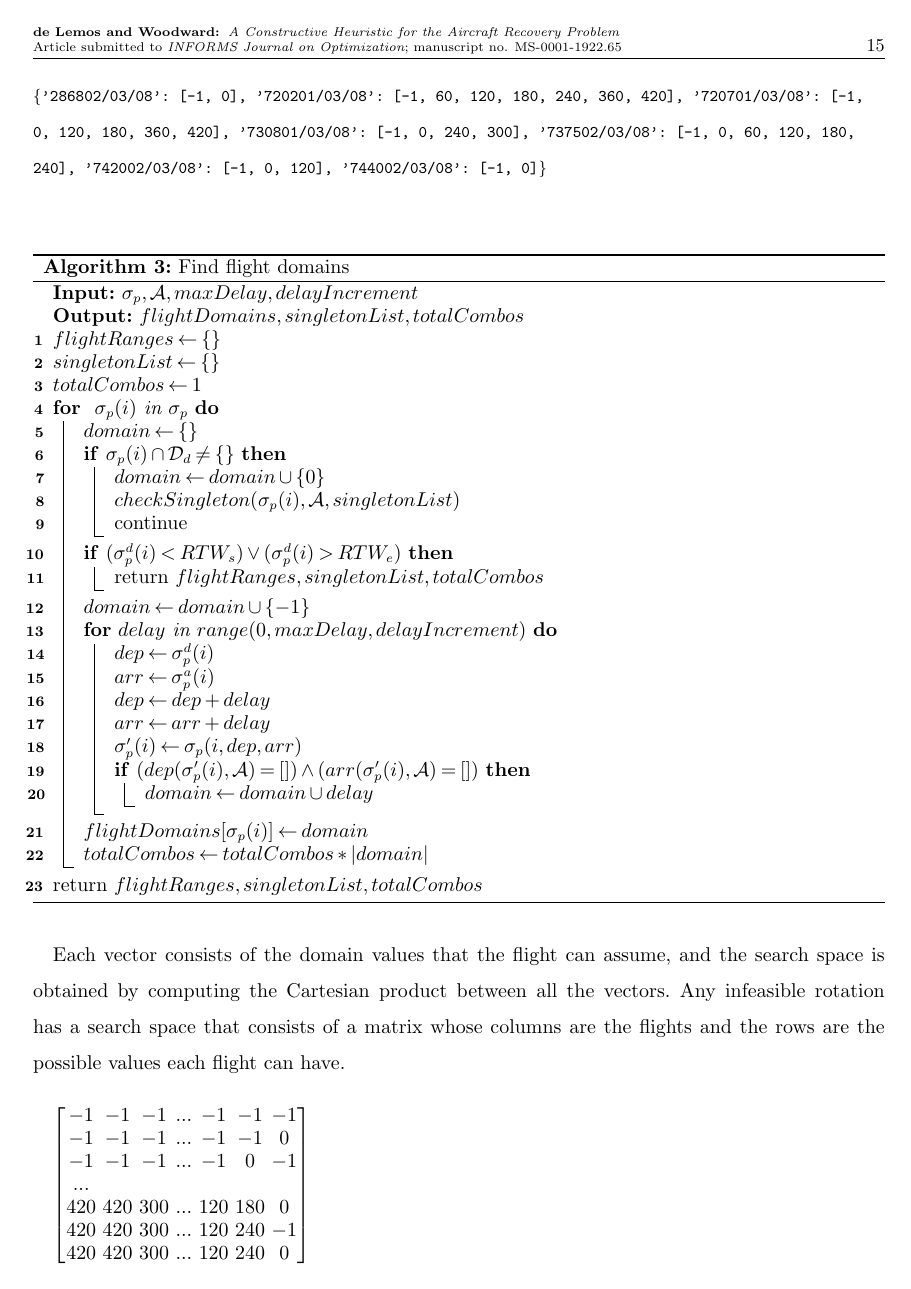
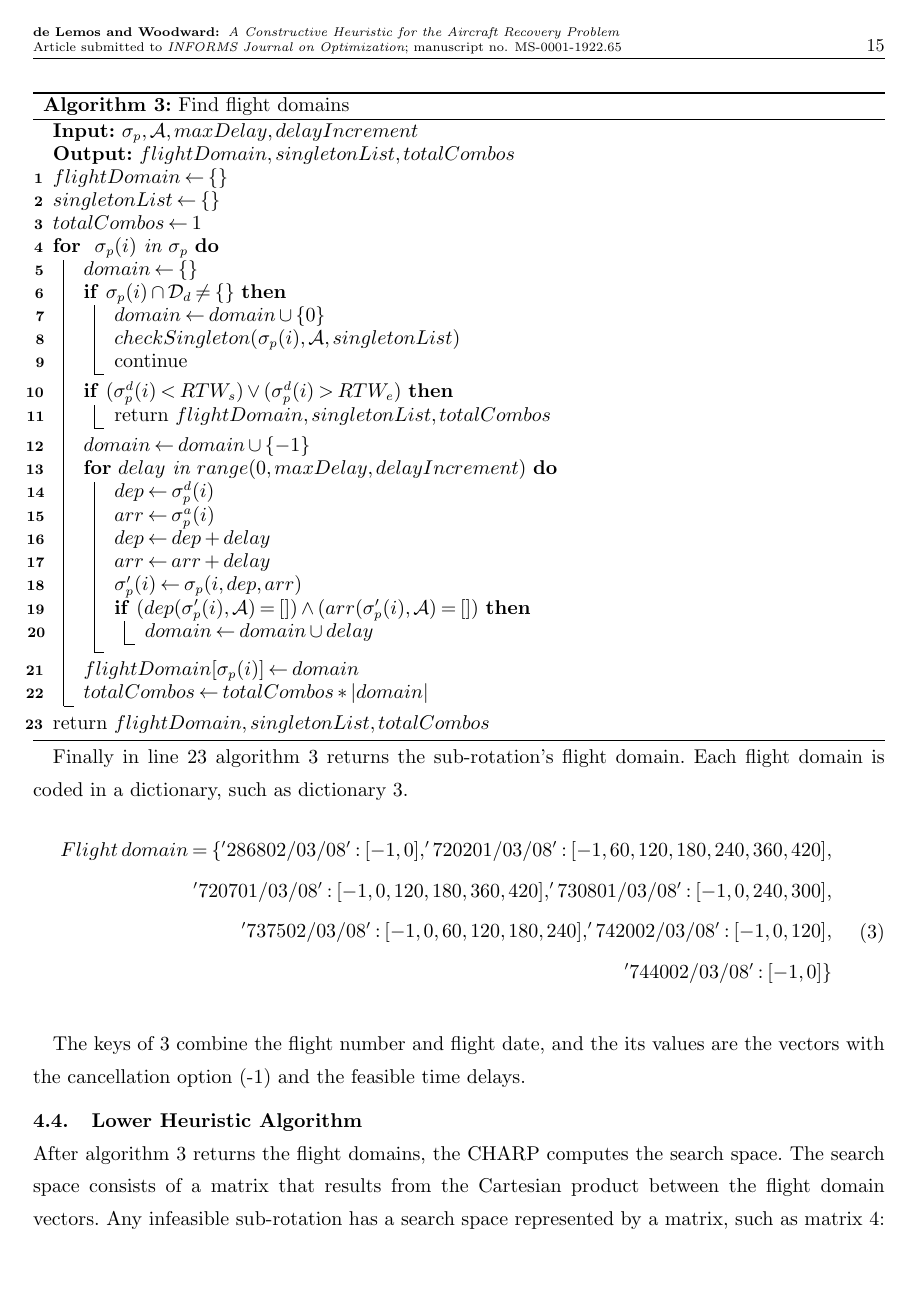
Before and after one commit to franciscolemos/paperCHARP, a LaTeX document (main.tex, which reads algorithms.tex): page 15 of 28. Compiled offline with pdfLaTeX.

Commit message:
Correct results

```diff
--- a/algorithms.tex
+++ b/algorithms.tex
@@ -99,23 +97,13 @@ The algorithm receives as inputs the aircraft rotation and the airport set. The
 
 \subsection{Flight Domains Algorithm} \label{sec:flightDomains}
 Starting at the first infeasible flight in the infeasible rotation the next step of the recovery procedure consists of an algorithm that searches for each flight, of this part of the rotation, the domain where it is possible to depart and land without breaching airport departure and arrival capacity constraints. This search is done incrementally, and it will allow to delay the rotation’s flights. Added to the latter, and except those flights that are already subject to a disruptive delay, the algorithm also adds the option to cancel the flight as a delay valued -1. To implement this procedure, algorithm \ref{algo:flightDomains} receives as inputs the infeasible rotation, the airport capacity, the maximum amount of delay and the delay increment. After initializing the variables to save the rotation's flight domains, singletons, and size of the search space (line 1 to 3) the algorithm loops through the rotation to compute and retrieve their respective values. The flight domain is initialized in line 5 and if it has been disrupted its domain assumes a single value of zero thus becoming a singleton (line 7). If the singleton makes the recovery infeasible by breaking the airport capacity constraint it will be added to the singleton list and the algorithm loops to the next flight in the rotation (line 8 and 9). If the flight departs outside the recovery the algorithm will simply return the flight ranges, the singleton list and the total number of combinations. If the flight is neither disrupted nor departs outside the recovery time window, then the algorithm adds the cancellation option. Afterwards it will loop incrementally through the range of delay values starting at zero and add any of them that make the flight feasible (lines 14 to 20). In lines 21 and 22 the algorithm adds the domain to the flight domains dictionary and updates the number of combinations. \\
-Each flight domain will be coded in a dictionary, using the flight number and date as the key, and a vector with all the possible delay as the value:
-
-
-{\texttt{\footnotesize \\ \\ \{'286802/03/08': [-1, 0],
-		'720201/03/08': [-1, 60, 120, 180, 240, 360, 420],
-		'720701/03/08': [-1, 0, 120, 180, 360, 420],
-		'730801/03/08': [-1, 0, 240, 300],
-		'737502/03/08': [-1, 0, 60, 120, 180, 240],
-		'742002/03/08': [-1, 0, 120],
-		'744002/03/08': [-1, 0]\}}}\\ \\
 
 %%%%%%%%%%%%%%%%%%%%%%%%%%%%%%%%%%%% ALGORITHM 3 %%%%%%%%%%%%%%%%%%%%%%%%%%%%%%%%%%%%%%%%%%
 		\begin{algorithm}[H]
 		\DontPrintSemicolon
 		\KwInput{$ \sigma_p, \mathcal{A}, maxDelay, delayIncrement$}
-		\KwOutput{$flightDomains, singletonList, totalCombos$}
-		$flightRanges \gets \{\}$\\
+		\KwOutput{$flightDomain, singletonList, totalCombos$}
+		$flightDomain \gets \{\}$\\
 		$singletonList \gets \{\}$\\
 		$totalCombos \gets 1$\\
 		\For{ $\sigma_p(i)$ in $\sigma_p$ }
@@ -126,7 +114,7 @@ Each flight domain will be coded in a dictionary, using the flight number and da
 				$checkSingleton(\sigma_p(i), \mathcal{A}, singletonList)$\\
 				continue\\}
 			\If{$(\sigma^d_p(i) < RTW_s) \lor (\sigma^d_p(i) > RTW_e)$}
-				{return $flightRanges, singletonList, totalCombos$\\}
+				{return $flightDomain, singletonList, totalCombos$\\}
 			$domain \gets domain \cup \{-1\}$\\ %cancel the flight
 			\For{$delay$ in $range(0, maxDelay, delayIncrement)$}{
 				$dep \gets \sigma^d_p(i)$\\
@@ -138,30 +126,31 @@ Each flight domain will be coded in a dictionary, using the flight number and da
 					$domain \gets domain \cup delay$
 				}
 			}
-			$flightDomains[\sigma_p(i)] \gets domain$\\
+			$flightDomain[\sigma_p(i)] \gets domain$\\
 			$totalCombos \gets totalCombos * |domain|$\\
 		}
-		return $flightRanges, singletonList, totalCombos$
+		return $flightDomain, singletonList, totalCombos$
 		\caption{Find flight domains}
 		\label{algo:flightDomains}
 	\end{algorithm}
 
-\vspace{\baselineskip}
+Finally in line 23 algorithm \ref{algo:flightDomains} returns the sub-rotation's flight domain. Each flight domain is coded in a dictionary, such as dictionary \ref{eq:flightDomain}.
 
-Each vector consists of the domain values that the flight can assume, and the search space is obtained by computing the Cartesian product between all the vectors. Any infeasible rotation has a search space that consists of a matrix whose columns are the flights and the rows are the possible values each flight can have.\\
+\begin{equation}
+	\begin{aligned}
+	Flight \: domain = \{'286802/03/08': [-1, 0],
+		'720201/03/08': [-1, 60, 120, 180, 240, 360, 420],\\
+		'720701/03/08': [-1, 0, 120, 180, 360, 420],
+		'730801/03/08': [-1, 0, 240, 300],\\
+		'737502/03/08': [-1, 0, 60, 120, 180, 240],
+		'742002/03/08': [-1, 0, 120],\\
+		'744002/03/08': [-1, 0]\}\\ \\
+	\end{aligned}
+	\label{eq:flightDomain}
+\end{equation}
 
-$\begin{bmatrix}
-	-1	&  -1	&  -1	& ...	&  -1 &	  -1 &	-1\\
-	-1	&  -1	&  -1	& ...	&  -1 &	  -1 &	0\\
-	-1	&  -1	&  -1	& ...	&  -1 &	   0 &	-1\\
-	...	&		&		&       &     &      &      \\
-	420	& 420	& 300	& ...	& 120 &	 180 &	0\\
-	420	& 420	& 300	& ...	& 120 &	 240 &	-1\\
-	420	& 420	& 300	& ...	& 120 &	 240 &	0\\
-\end{bmatrix}$
-
+The keys of  \ref{eq:flightDomain} combine the flight number and flight date, and the its values are the vectors with the cancellation option (-1) and the feasible time delays.
 %%%%%%%%%%%%%%%%%%%%%%%%%%%%%%%%%%%%%%%%%% ALGO 4 %%%%%%%%%%%%%%%%%%%%%%%%%%%%%%%%%%%%%%%%%%%%
 \subsection{Lower Heuristic Algorithm} \label{sec:lowerHeuristic}
 
-In our experiments we found that the number of rows varies between the order of magnitude $10^3$ to $10^{12}$, hence it is not possible a unique approach to find feasible solutions. To tackle the two distinct situations the algorithm uses a lower heuristic for the lower bound of the search space and an upper heuristic to handle the upper bound of the search space.\\
-The lower bound is initialized at $4 \times 10^4$ by default, and the lower heuristic loops through every row of the of the matrix in order to find the optimal solutions that minimize the number of cancelled flights and the total amount of delay. Algorithm \ref{algo:lowerHeuristic} receives as inputs the rotation, the index of the first infeasibility and the search space in the form of a matrix. The algorithm will recover the infeasible rotation and will output the recovered one. It starts by initializing the best solution in line 1 and henceforward it will loop through the search space to find its value. In lines 3 and 4 for the algorithm sums the cancelled flights and the total amount of delay for each row of the matrix and in line 5 it assigns them to the new solution. The algorithm compares the new solution with the best one and if the new one is not better it will iterate (lines 6 to 10). Based on the values coded in the row, in line 11 the algorithm creates the new rotation by cancelling or delaying flights. Afterwards if the row creates a new feasible solution the best solution is updated (lines 12 to 18). After traversing the entire search space, the algorithm updates the aircraft rotation with the optimal solution and returns it (lines 19 and 20).\\
+After algorithm \ref{algo:flightDomains} returns the flight domains, the CHARP computes the search space. The search space consists of a matrix that results from the Cartesian product between the flight domain vectors. Any infeasible sub-rotation has a search space represented by a matrix, such as matrix \ref{eq:searchSpace}:\\
@@ -168,3 +170,8 @@ The lower bound is initialized at $4 \times 10^4$ by default, and the lower heur
+	\label{eq:searchSpace}
+\end{equation}
+
+In our experiments, we verified that the search spaces number of rows varies between $10^3$ to $10^{12}$. As opposed to a search space with order of magnitude $10^3$, it is not possible to traverse a search space the order of magnitude $10^{12}$ in a reasonable computing time.  To tackle the two distinct situations the CHARP uses the lower heuristic to find solutions for search spaces whose size is below the lower bound. On the other hand if the search space is greater than the upper bound the CHARP uses the upper heuristic.\\
+The lower bound is initialized by default at $4 \times 10^4$, and the lower heuristic loops through every row of the of the matrix in order to find the optimal solutions that minimize the number of cancelled flights and the total amount of delay. Algorithm \ref{algo:lowerHeuristic} receives as inputs the rotation, the index of the first infeasibility and the search space in the form of a matrix. The algorithm will recover the infeasible sub-rotation and will output the recovered one. It starts by initializing the solution in line 1 and henceforward it will loop through the search space to find its best value. In lines 3 and 4 the algorithm sums the cancelled flights and the total amount of delay for each row of the matrix and in line 5 it assigns them to the new solution. The algorithm compares the new solution with the best one and if the new one is not better it will iterate (lines 6 to 10). Based on the values coded in the row, in line 11 the algorithm creates the new rotation by cancelling or delaying flights. Afterwards if the row creates a new feasible solution the best solution is updated (lines 12 to 18). After traversing the entire search space, the algorithm updates the aircraft rotation with the optimal solution and returns it (lines 19 and 20).\\
 
 %%%%%%%%%%%%%%%%%%%%%%%%%%%%%%%%%%%%%%%%%%%% ALGORITHM 4 %%%%%%%%%%%%%%%%%%%%%%%%%%%%%%%%%%%
 \begin{algorithm}[]
```
Also changed, not shown: compResults.tex (+6 -6 lines), main.tex (+4 -4 lines), FIGURES/costTimeSpeed.png (added), FIGURES/costTime_1.png (added), FIGURES/flightNoFlight2x3_1.png (added), FIGURES/speed2x3_1.png (added), PROOF REVIEW/paperCHARP john woodward comments_1.pdf, main.pdf, algorithms.tex (25 more changed lines), 1 other file.
